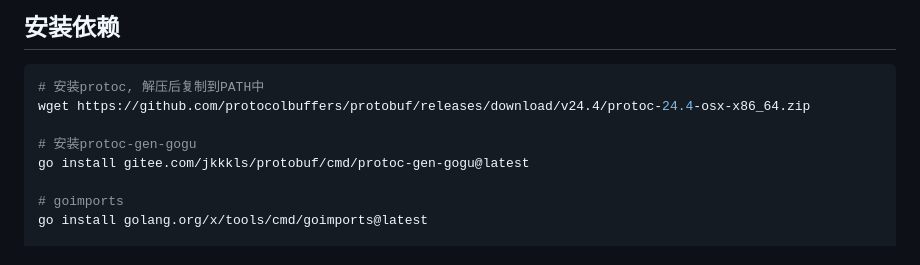
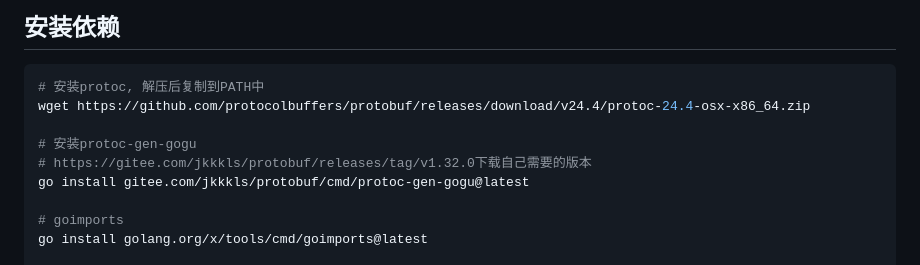
Before and after one commit to jkkkls/hjing, a Markdown page: README.md, the part around the change. GitHub-like rendering.

```diff
--- a/README.md
+++ b/README.md
@@ -15,6 +15,7 @@
 wget https://github.com/protocolbuffers/protobuf/releases/download/v24.4/protoc-24.4-osx-x86_64.zip
 
 # 安装protoc-gen-gogu
+# https://gitee.com/jkkkls/protobuf/releases/tag/v1.32.0下载自己需要的版本
 go install gitee.com/jkkkls/protobuf/cmd/protoc-gen-gogu@latest
 
 # goimports
```
